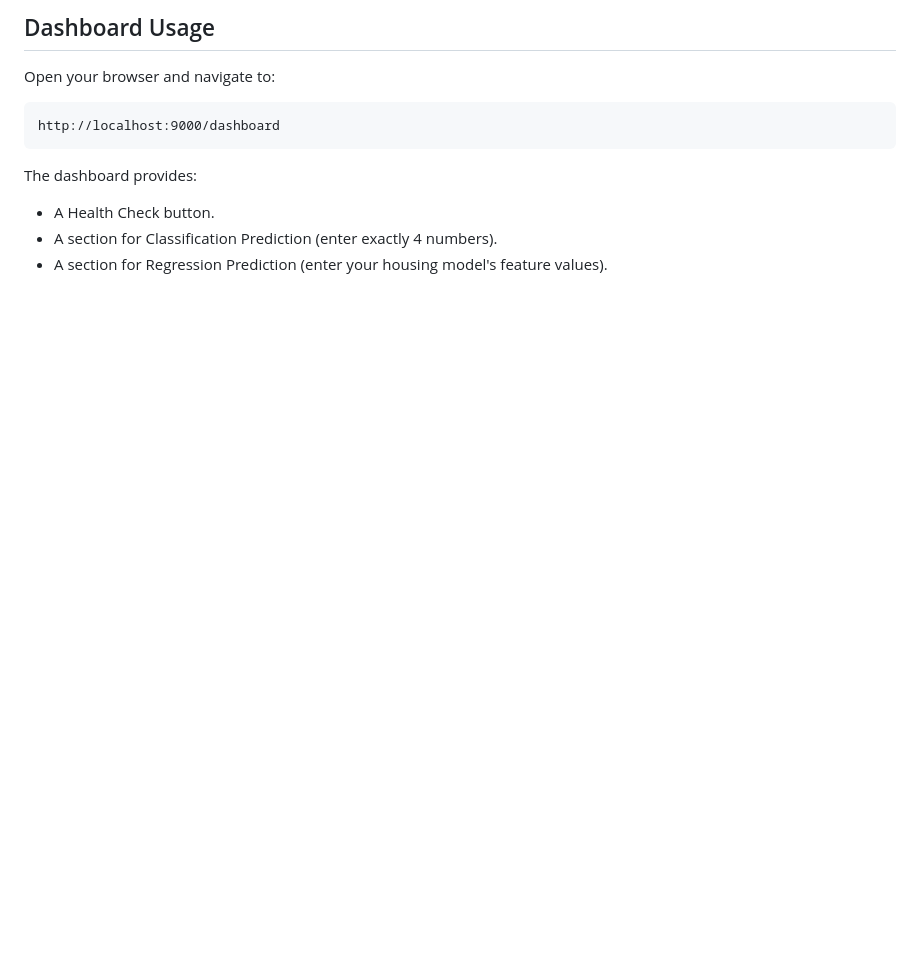
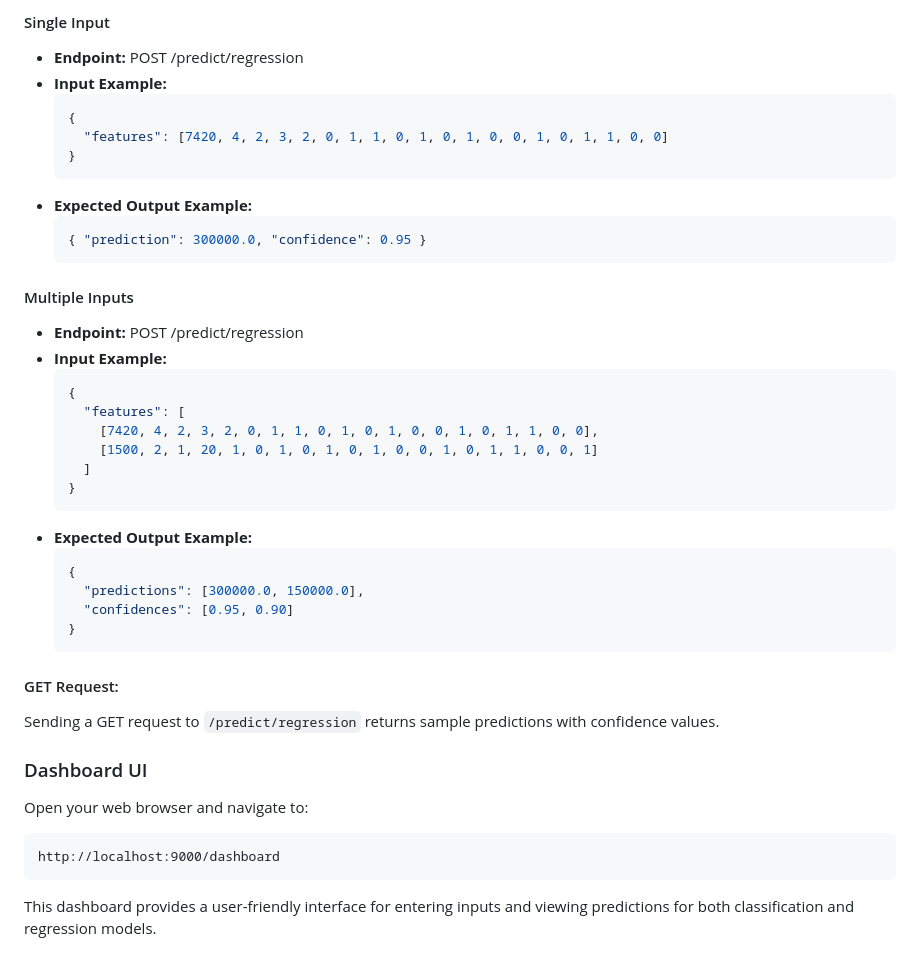
Before and after one commit to Phithatsanan/MLModelWithDocker, a Markdown page: README.md, the part around one of its changes. Drawn GitHub-style; blank space fills up the shorter version.

````diff
--- a/README.md
+++ b/README.md
@@ -137,12 +116,42 @@ curl -X POST -H "Content-Type: application/json" \
 
-## Dashboard Usage
+#### Single Input
+- **Endpoint:** POST /predict/regression
+- **Input Example:**
+  ```json
+  {
+    "features": [7420, 4, 2, 3, 2, 0, 1, 1, 0, 1, 0, 1, 0, 0, 1, 0, 1, 1, 0, 0]
+  }
+  ```
+- **Expected Output Example:**
+  ```json
+  { "prediction": 300000.0, "confidence": 0.95 }
+  ```
 
-Open your browser and navigate to:
+#### Multiple Inputs
+- **Endpoint:** POST /predict/regression
+- **Input Example:**
+  ```json
+  {
+    "features": [
+      [7420, 4, 2, 3, 2, 0, 1, 1, 0, 1, 0, 1, 0, 0, 1, 0, 1, 1, 0, 0],
+      [1500, 2, 1, 20, 1, 0, 1, 0, 1, 0, 1, 0, 0, 1, 0, 1, 1, 0, 0, 1]
+    ]
+  }
+  ```
+- **Expected Output Example:**
+  ```json
+  {
+    "predictions": [300000.0, 150000.0],
+    "confidences": [0.95, 0.90]
+  }
+  ```
+
+#### GET Request:
+Sending a GET request to `/predict/regression` returns sample predictions with confidence values.
+
+### Dashboard UI
+Open your web browser and navigate to:
 ```
 http://localhost:9000/dashboard
 ```
-
-The dashboard provides:
-- A Health Check button.
-- A section for Classification Prediction (enter exactly 4 numbers).
-- A section for Regression Prediction (enter your housing model's feature values).
+This dashboard provides a user-friendly interface for entering inputs and viewing predictions for both classification and regression models.
````
Also changed, not shown: other parts of README.md (+97 -118 lines).
